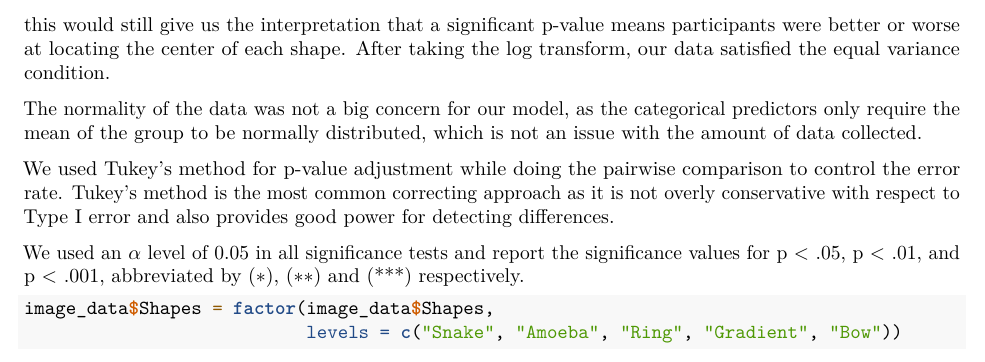
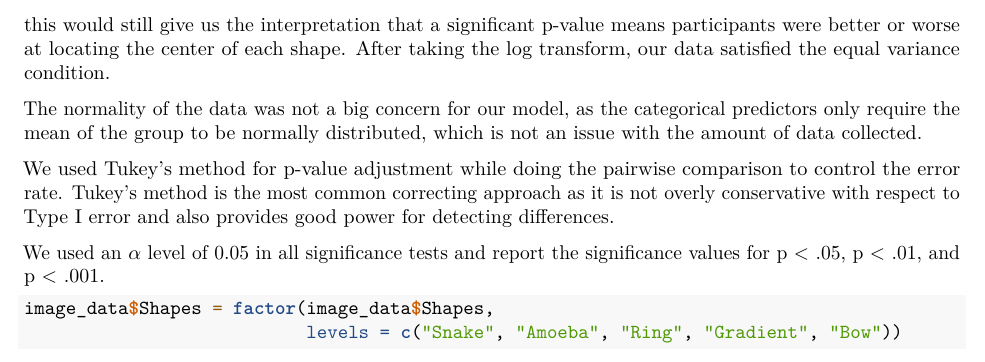
Before and after one commit to disha13sardana/image-sonification, an R Markdown document (user_data_analysis/hypothesis-testing/hp-testing-scenario-4.Rmd): part of page 2 of 3, cut so that both start at the same text. Rendered offline with R 4.5, knitr and Pandoc, then LaTeX, with nearby package versions; some code elsewhere in the file could not run offline.

Commit message:
formatting

````diff
--- a/user_data_analysis/hypothesis-testing/hp-testing-scenario-4.Rmd
+++ b/user_data_analysis/hypothesis-testing/hp-testing-scenario-4.Rmd
@@ -54,7 +54,7 @@ The normality of the data was not a big concern for our model, as the categorica
 
 We used Tukey's method for p-value adjustment while doing the pairwise comparison to control the error rate. Tukey's method is the most common correcting approach as it is not overly conservative with respect to Type I error and also provides good power for detecting differences.
 
-We used an $\alpha$ level of 0.05 in all significance tests and report the significance values for p < .05, p < .01, and p < .001, abbreviated by ($*$), ($**$) and (***) respectively.
+We used an $\alpha$ level of 0.05 in all significance tests and report the significance values for p < .05, p < .01, and p < .001.
 
 ```{r}
 image_data$Shapes = factor(image_data$Shapes,
````
